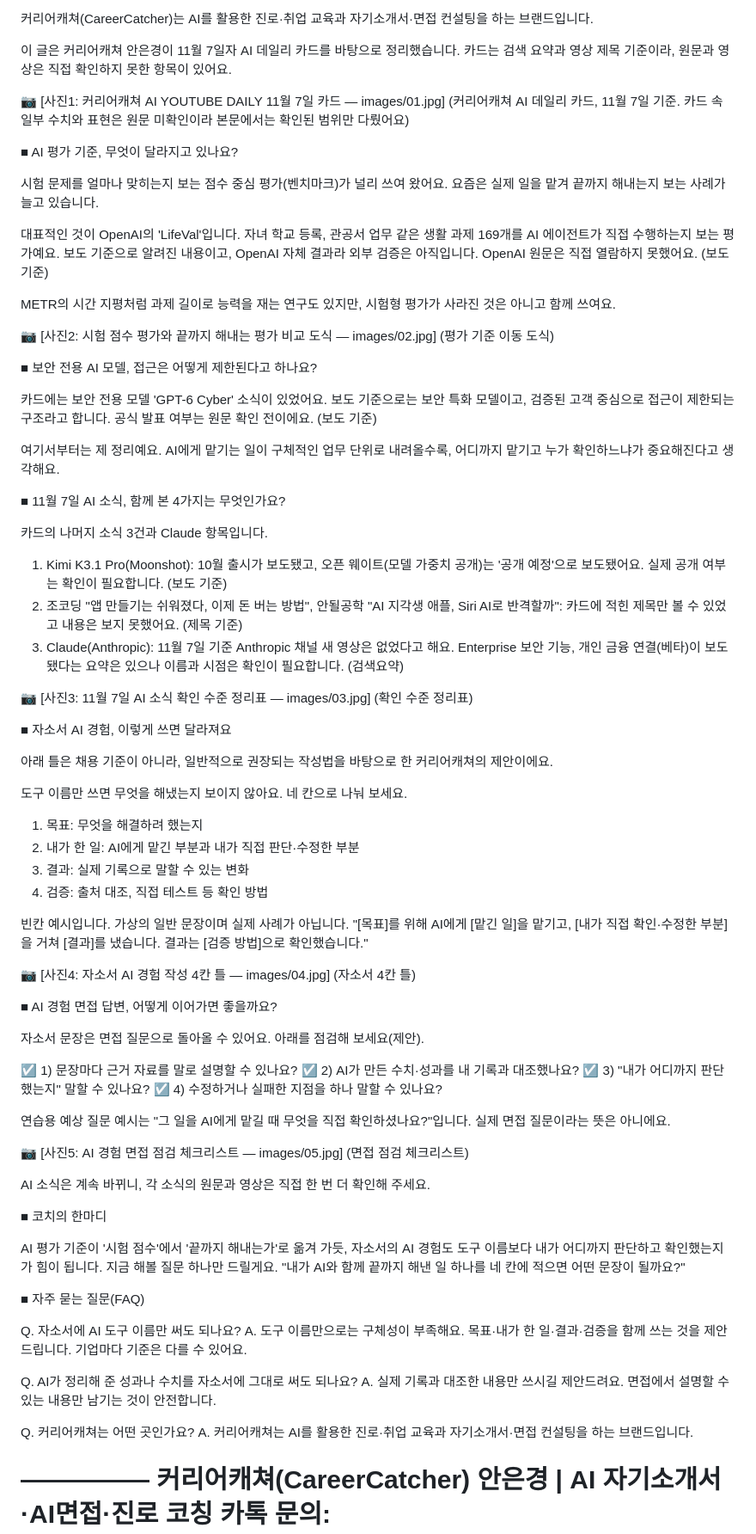
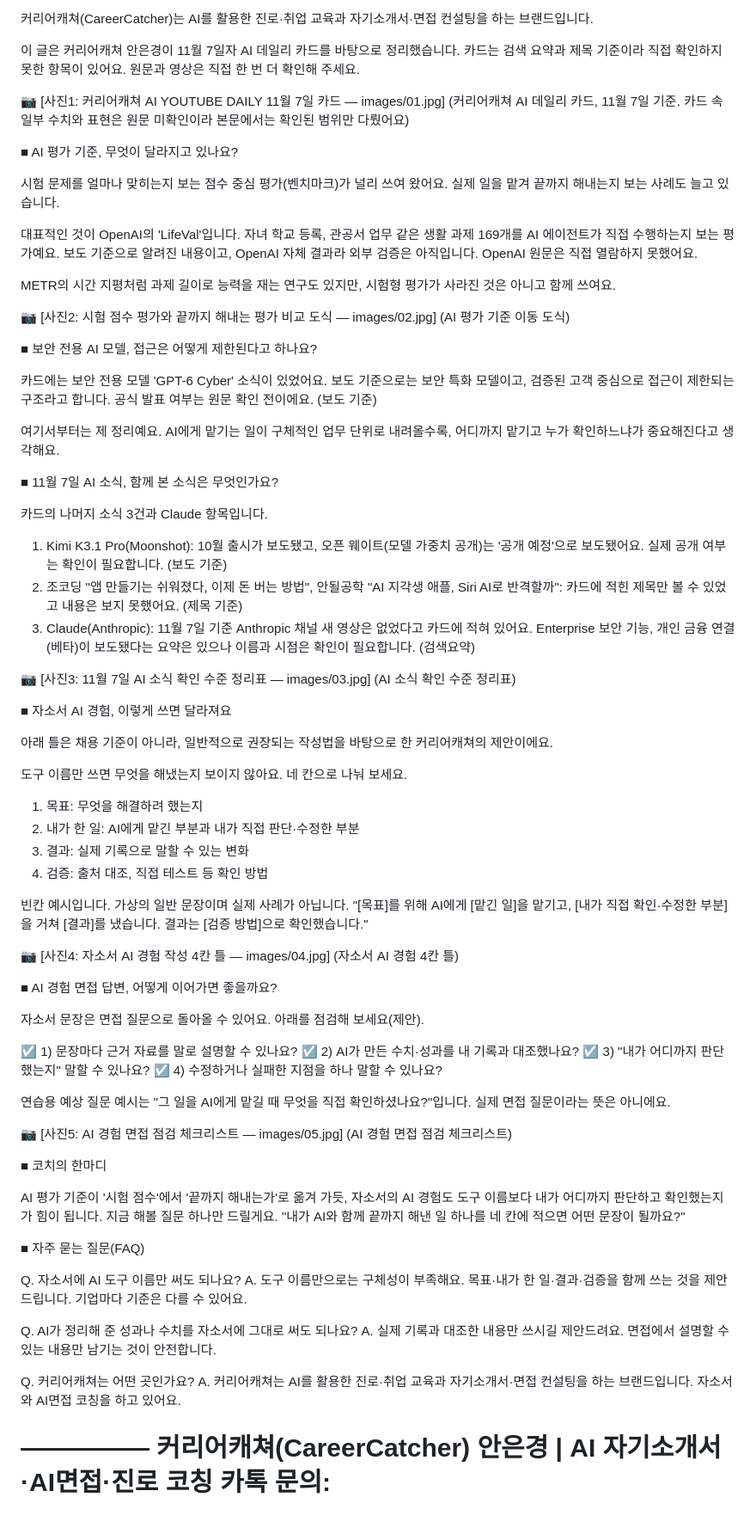
Before and after one commit to eunkyoungAn/-, a Markdown page: office/20261107_AI평가와보안/05_final.md, the part around the change. Shown at 86% size. Drawn GitHub-style; blank space fills up the shorter version.

Commit message:
office: AI 평가·보안 블로그 수정본 갱신
Co-Authored-By: Claude Sonnet 5.5 <noreply@anthropic.com>
Claude-Session: https://claude.ai/code/session_01HCQhJp9fK9QrXzRY9SMg4y

```diff
--- a/office/20261107_AI평가와보안/05_final.md
+++ b/office/20261107_AI평가와보안/05_final.md
@@ -14,7 +14,7 @@ AI 경험을 쓰는 자소서에도 이 기준을 빌려 와 볼 만해요. (AI
 
 커리어캐쳐(CareerCatcher)는 AI를 활용한 진로·취업 교육과 자기소개서·면접 컨설팅을 하는 브랜드입니다.
 
-이 글은 커리어캐쳐 안은경이 11월 7일자 AI 데일리 카드를 바탕으로 정리했습니다. 카드는 검색 요약과 영상 제목 기준이라, 원문과 영상은 직접 확인하지 못한 항목이 있어요.
+이 글은 커리어캐쳐 안은경이 11월 7일자 AI 데일리 카드를 바탕으로 정리했습니다. 카드는 검색 요약과 제목 기준이라 직접 확인하지 못한 항목이 있어요. 원문과 영상은 직접 한 번 더 확인해 주세요.
 
 📷 [사진1: 커리어캐쳐 AI YOUTUBE DAILY 11월 7일 카드 — images/01.jpg]
 (커리어캐쳐 AI 데일리 카드, 11월 7일 기준. 카드 속 일부 수치와 표현은 원문 미확인이라 본문에서는 확인된 범위만 다뤘어요)
@@ -22,16 +22,16 @@ AI 경험을 쓰는 자소서에도 이 기준을 빌려 와 볼 만해요. (AI
 ■ AI 평가 기준, 무엇이 달라지고 있나요?
 
 시험 문제를 얼마나 맞히는지 보는 점수 중심 평가(벤치마크)가 널리 쓰여 왔어요.
-요즘은 실제 일을 맡겨 끝까지 해내는지 보는 사례가 늘고 있습니다.
+실제 일을 맡겨 끝까지 해내는지 보는 사례도 늘고 있습니다.
 
 대표적인 것이 OpenAI의 'LifeVal'입니다.
 자녀 학교 등록, 관공서 업무 같은 생활 과제 169개를 AI 에이전트가 직접 수행하는지 보는 평가예요.
-보도 기준으로 알려진 내용이고, OpenAI 자체 결과라 외부 검증은 아직입니다. OpenAI 원문은 직접 열람하지 못했어요. (보도 기준)
+보도 기준으로 알려진 내용이고, OpenAI 자체 결과라 외부 검증은 아직입니다. OpenAI 원문은 직접 열람하지 못했어요.
 
 METR의 시간 지평처럼 과제 길이로 능력을 재는 연구도 있지만, 시험형 평가가 사라진 것은 아니고 함께 쓰여요.
 
 📷 [사진2: 시험 점수 평가와 끝까지 해내는 평가 비교 도식 — images/02.jpg]
-(평가 기준 이동 도식)
+(AI 평가 기준 이동 도식)
 
 ■ 보안 전용 AI 모델, 접근은 어떻게 제한된다고 하나요?
 
@@ -41,16 +41,16 @@ METR의 시간 지평처럼 과제 길이로 능력을 재는 연구도 있지
 여기서부터는 제 정리예요.
 AI에게 맡기는 일이 구체적인 업무 단위로 내려올수록, 어디까지 맡기고 누가 확인하느냐가 중요해진다고 생각해요.
 
-■ 11월 7일 AI 소식, 함께 본 4가지는 무엇인가요?
+■ 11월 7일 AI 소식, 함께 본 소식은 무엇인가요?
 
 카드의 나머지 소식 3건과 Claude 항목입니다.
 
 1) Kimi K3.1 Pro(Moonshot): 10월 출시가 보도됐고, 오픈 웨이트(모델 가중치 공개)는 '공개 예정'으로 보도됐어요. 실제 공개 여부는 확인이 필요합니다. (보도 기준)
 2) 조코딩 "앱 만들기는 쉬워졌다, 이제 돈 버는 방법", 안될공학 "AI 지각생 애플, Siri AI로 반격할까": 카드에 적힌 제목만 볼 수 있었고 내용은 보지 못했어요. (제목 기준)
-3) Claude(Anthropic): 11월 7일 기준 Anthropic 채널 새 영상은 없었다고 해요. Enterprise 보안 기능, 개인 금융 연결(베타)이 보도됐다는 요약은 있으나 이름과 시점은 확인이 필요합니다. (검색요약)
+3) Claude(Anthropic): 11월 7일 기준 Anthropic 채널 새 영상은 없었다고 카드에 적혀 있어요. Enterprise 보안 기능, 개인 금융 연결(베타)이 보도됐다는 요약은 있으나 이름과 시점은 확인이 필요합니다. (검색요약)
 
 📷 [사진3: 11월 7일 AI 소식 확인 수준 정리표 — images/03.jpg]
-(확인 수준 정리표)
+(AI 소식 확인 수준 정리표)
 
 ■ 자소서 AI 경험, 이렇게 쓰면 달라져요
 
@@ -67,7 +67,7 @@ AI에게 맡기는 일이 구체적인 업무 단위로 내려올수록, 어디
 "[목표]를 위해 AI에게 [맡긴 일]을 맡기고, [내가 직접 확인·수정한 부분]을 거쳐 [결과]를 냈습니다. 결과는 [검증 방법]으로 확인했습니다."
 
 📷 [사진4: 자소서 AI 경험 작성 4칸 틀 — images/04.jpg]
-(자소서 4칸 틀)
+(자소서 AI 경험 4칸 틀)
 
 ■ AI 경험 면접 답변, 어떻게 이어가면 좋을까요?
 
@@ -81,9 +81,7 @@ AI에게 맡기는 일이 구체적인 업무 단위로 내려올수록, 어디
 연습용 예상 질문 예시는 "그 일을 AI에게 맡길 때 무엇을 직접 확인하셨나요?"입니다. 실제 면접 질문이라는 뜻은 아니에요.
 
 📷 [사진5: AI 경험 면접 점검 체크리스트 — images/05.jpg]
-(면접 점검 체크리스트)
-
-AI 소식은 계속 바뀌니, 각 소식의 원문과 영상은 직접 한 번 더 확인해 주세요.
+(AI 경험 면접 점검 체크리스트)
 
 ■ 코치의 한마디
 
@@ -99,7 +97,7 @@ Q. AI가 정리해 준 성과나 수치를 자소서에 그대로 써도 되나
 A. 실제 기록과 대조한 내용만 쓰시길 제안드려요. 면접에서 설명할 수 있는 내용만 남기는 것이 안전합니다.
 
 Q. 커리어캐쳐는 어떤 곳인가요?
-A. 커리어캐쳐는 AI를 활용한 진로·취업 교육과 자기소개서·면접 컨설팅을 하는 브랜드입니다.
+A. 커리어캐쳐는 AI를 활용한 진로·취업 교육과 자기소개서·면접 컨설팅을 하는 브랜드입니다. 자소서와 AI면접 코칭을 하고 있어요.
 
 ―――――
 커리어캐쳐(CareerCatcher) 안은경 | AI 자기소개서·AI면접·진로 코칭
```
